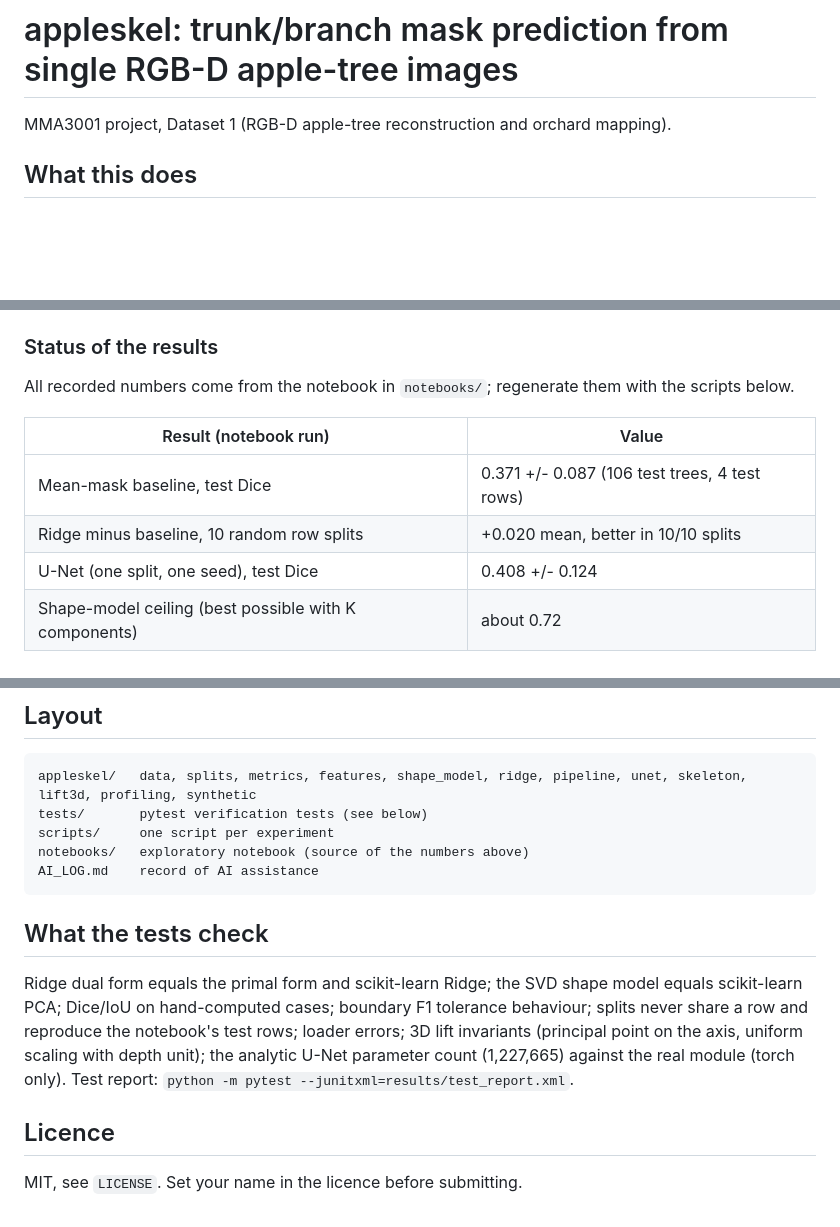
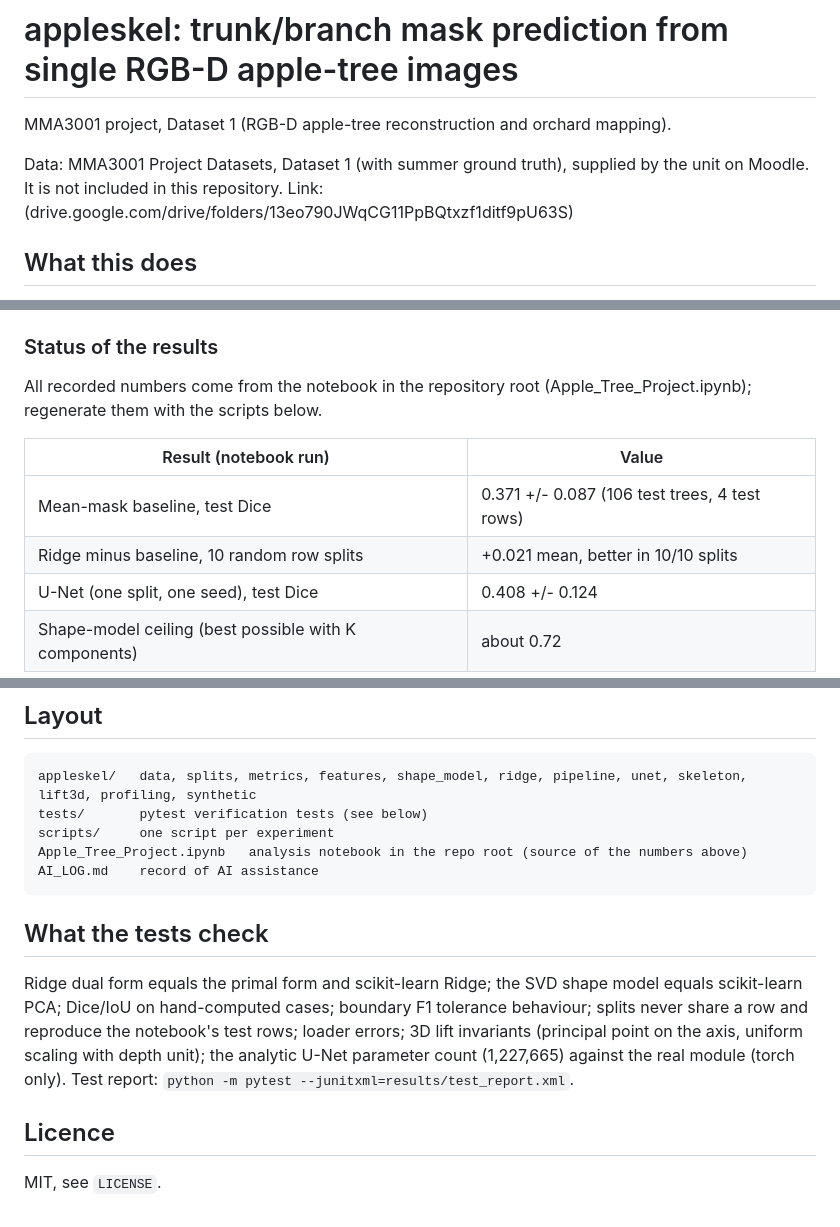
Before and after one commit to XuanYing000/apple-tree-mask-prediction, a Markdown page: README.md, 3 parts joined by grey strips. GitHub-like rendering; blank space fills up the shorter version.

Commit message:
Add data link and fix README paths
Updated README with dataset information and corrected paths.

````diff
--- a/README.md
+++ b/README.md
@@ -1,6 +1,8 @@
 # appleskel: trunk/branch mask prediction from single RGB-D apple-tree images
 
 MMA3001 project, Dataset 1 (RGB-D apple-tree reconstruction and orchard mapping).
+
+Data: MMA3001 Project Datasets, Dataset 1 (with summer ground truth), supplied by the unit on Moodle. It is not included in this repository. Link: (drive.google.com/drive/folders/13eo790JWqCG11PpBQtxzf1ditf9pU63S)
 
 ## What this does
 
@@ -15,12 +17,12 @@ Predictions are scored against that ground truth on trees from **rows never used
 
 ### Status of the results
 
-All recorded numbers come from the notebook in `notebooks/`; regenerate them with the scripts below.
+All recorded numbers come from the notebook in the repository root (Apple_Tree_Project.ipynb); regenerate them with the scripts below.
 
 | Result (notebook run) | Value |
 |---|---|
 | Mean-mask baseline, test Dice | 0.371 +/- 0.087 (106 test trees, 4 test rows) |
-| Ridge minus baseline, 10 random row splits | +0.020 mean, better in 10/10 splits |
+| Ridge minus baseline, 10 random row splits | +0.021 mean, better in 10/10 splits |
 | U-Net (one split, one seed), test Dice | 0.408 +/- 0.124 |
 | Shape-model ceiling (best possible with K components) | about 0.72 |
 
@@ -71,7 +73,7 @@ tree and continues (`"raise"` stops). Model code validates shapes, `alpha > 0`,
 appleskel/   data, splits, metrics, features, shape_model, ridge, pipeline, unet, skeleton, lift3d, profiling, synthetic
 tests/       pytest verification tests (see below)
 scripts/     one script per experiment
-notebooks/   exploratory notebook (source of the numbers above)
+Apple_Tree_Project.ipynb   analysis notebook in the repo root (source of the numbers above)
 AI_LOG.md    record of AI assistance
 ```
 
@@ -85,4 +87,4 @@ Test report: `python -m pytest --junitxml=results/test_report.xml`.
 
 ## Licence
 
-MIT, see `LICENSE`. Set your name in the licence before submitting.
+MIT, see `LICENSE`.
````
